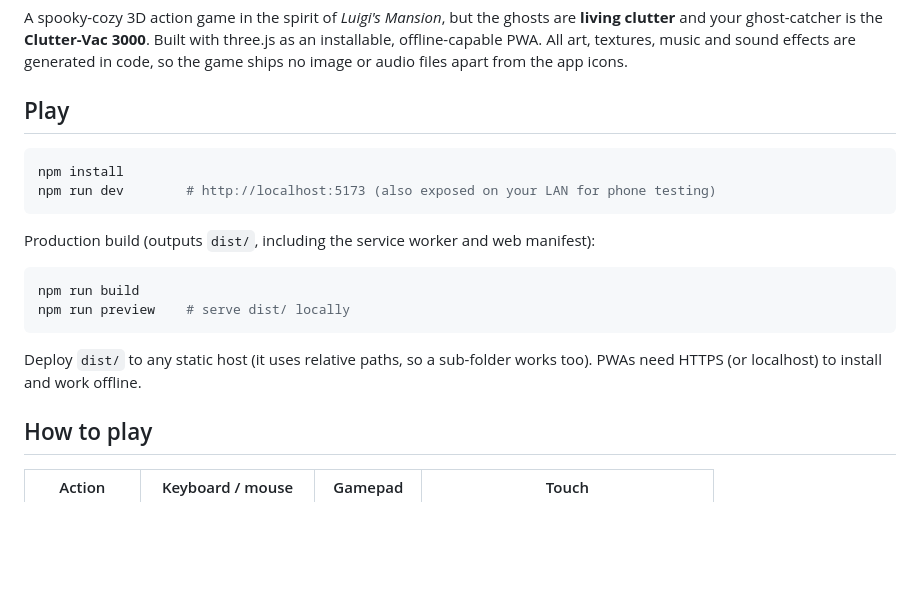
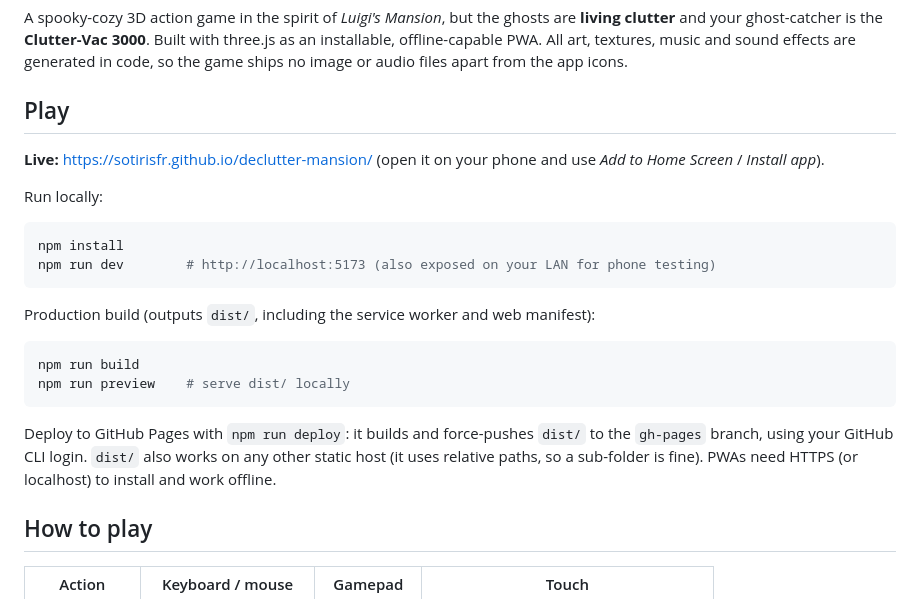
Before and after one commit to SotirisFr/declutter-mansion, a Markdown page: README.md, the part around the change. Rendered like a GitHub page; blank space fills up the shorter version.

Commit message:
Document live GitHub Pages URL and deploy script
Co-Authored-By: Claude Opus 5.5 <noreply@anthropic.com>

````diff
--- a/README.md
+++ b/README.md
@@ -6,6 +6,10 @@ All art, textures, music and sound effects are generated in code, so the game sh
 apart from the app icons.
 
 ## Play
+
+**Live:** https://sotirisfr.github.io/declutter-mansion/ (open it on your phone and use *Add to Home Screen* / *Install app*).
+
+Run locally:
 
 ```bash
 npm install
@@ -19,8 +23,9 @@ npm run build
 npm run preview    # serve dist/ locally
 ```
 
-Deploy `dist/` to any static host (it uses relative paths, so a sub-folder works too). PWAs need HTTPS
-(or localhost) to install and work offline.
+Deploy to GitHub Pages with `npm run deploy`: it builds and force-pushes `dist/` to the `gh-pages` branch,
+using your GitHub CLI login. `dist/` also works on any other static host (it uses relative paths, so a
+sub-folder is fine). PWAs need HTTPS (or localhost) to install and work offline.
 
 ## How to play
 
````
